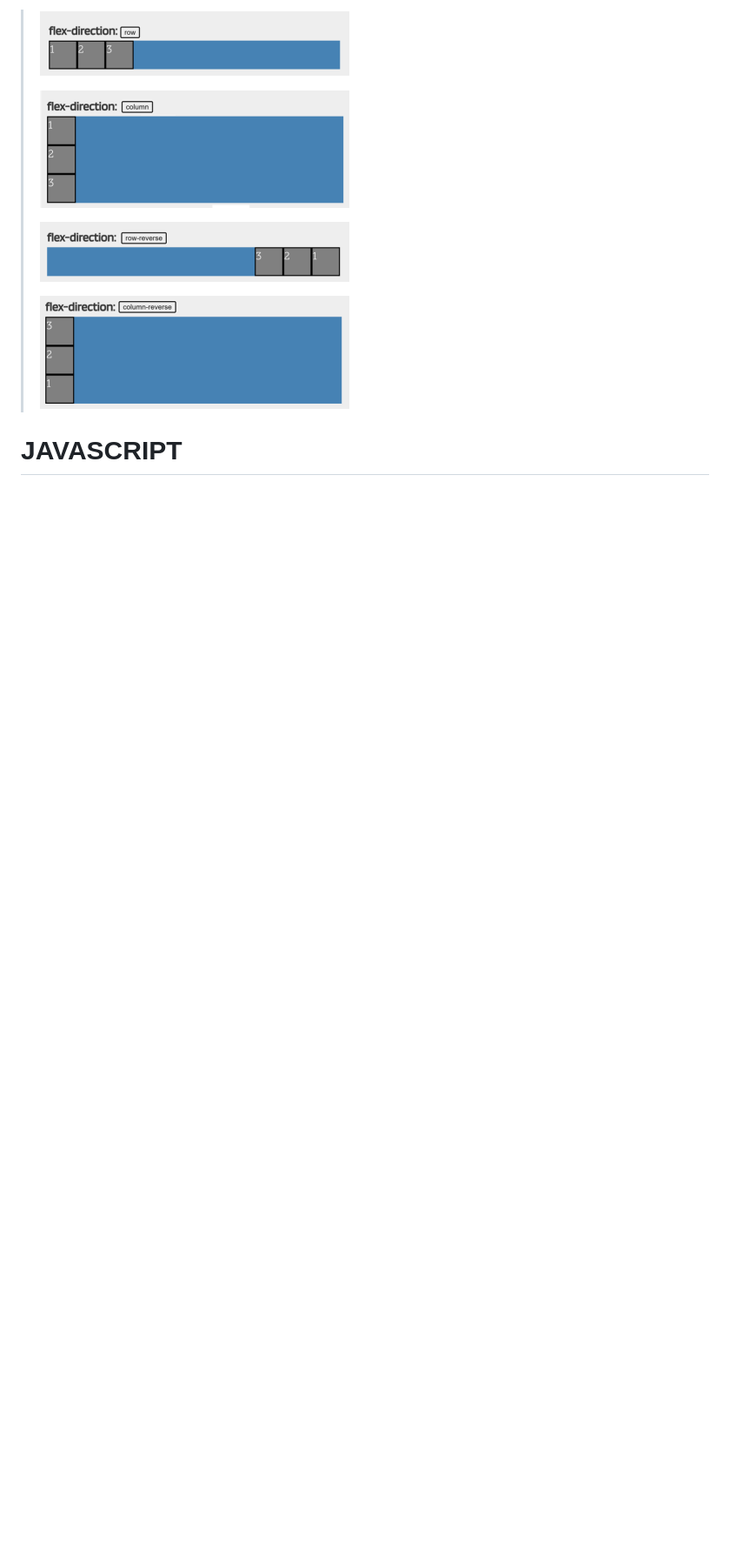
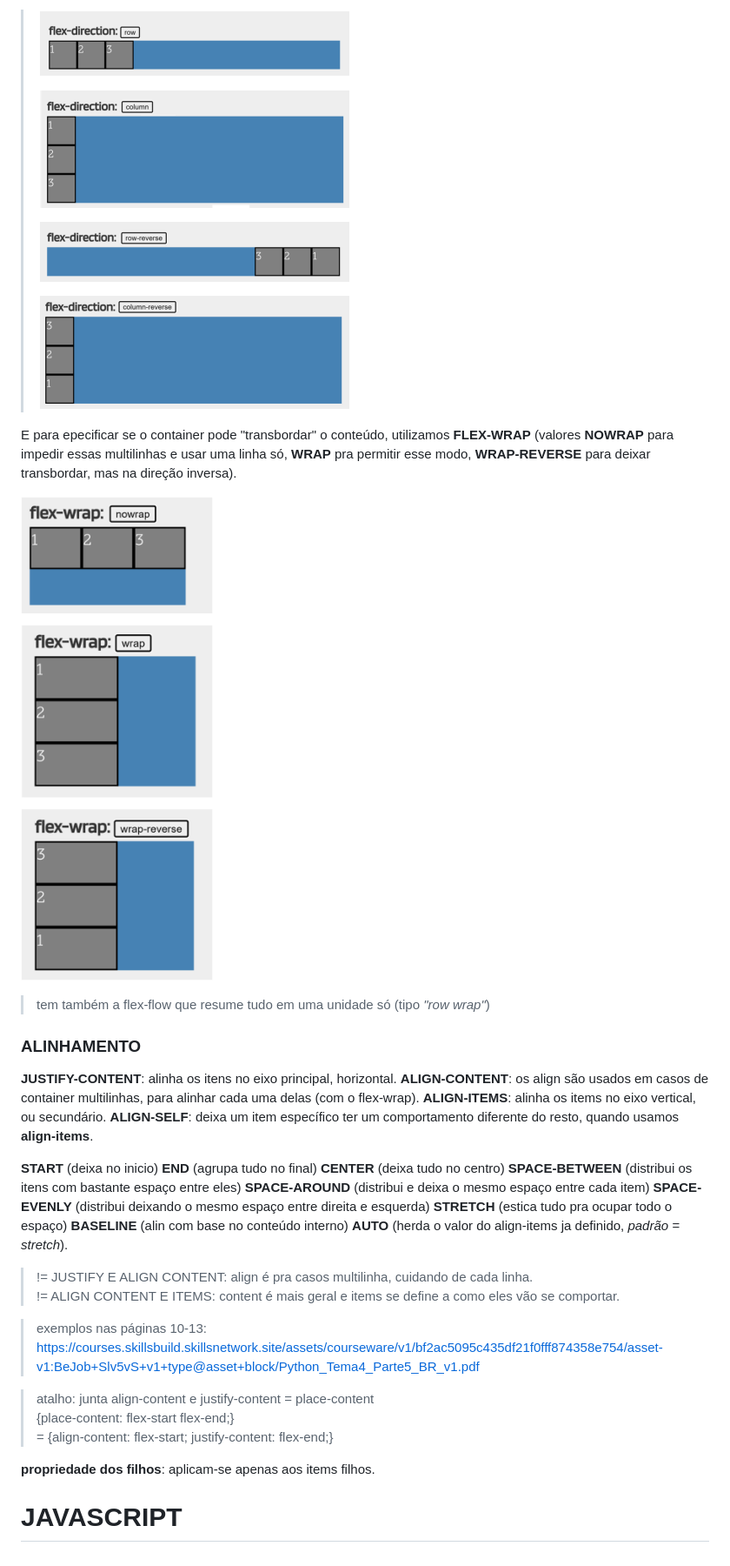
Before and after one commit to brunaquignoli/study, a Markdown page: WebDev.md, the part around the change printed below. Shown: that part at 87% size. Rendered like a GitHub page; pictures changed too: imagens/exemplo.wrap.png (added); blank space fills up the shorter version.

```diff
--- a/WebDev.md
+++ b/WebDev.md
@@ -204,4 +205,31 @@ Para definir a direção do eixo, a gente usa FLEX-DIRECTION (valores ROW que de
 
 > ![exemplo sobre os flex-direction](imagens/exemplo.flex.png)
 
+E para epecificar se o container pode "transbordar" o conteúdo, utilizamos **FLEX-WRAP** (valores **NOWRAP** para impedir essas multilinhas e usar uma linha só, **WRAP** pra permitir esse modo, **WRAP-REVERSE** para deixar transbordar, mas na direção inversa).
+
+![exemplo sobre os flex-wrap](imagens/exemplo.wrap.png)
+
+> tem também a flex-flow que resume tudo em uma unidade só (tipo *"row wrap"*)
+
+### ALINHAMENTO
+**JUSTIFY-CONTENT**: alinha os itens no eixo principal, horizontal.
+**ALIGN-CONTENT**: os align são usados em casos de container multilinhas, para alinhar cada uma delas (com o flex-wrap).
+**ALIGN-ITEMS**: alinha os items no eixo vertical, ou secundário.
+**ALIGN-SELF**: deixa um item específico ter um comportamento diferente do resto, quando usamos **align-items**.
+
+ **START** (deixa no inicio) **END** (agrupa tudo no final) **CENTER** (deixa tudo no centro) **SPACE-BETWEEN** (distribui os itens com bastante espaço entre eles) **SPACE-AROUND** (distribui e deixa o mesmo espaço entre cada item) **SPACE-EVENLY** (distribui deixando o mesmo espaço entre direita e esquerda) **STRETCH** (estica tudo pra ocupar todo o espaço) **BASELINE** (alin com base no conteúdo interno) **AUTO** (herda o valor do align-items ja definido, *padrão = stretch*).
+
+ > != JUSTIFY E ALIGN CONTENT: align é pra casos multilinha, cuidando de cada linha.
+ > != ALIGN CONTENT E ITEMS: content é mais geral e items se define a como eles vão se comportar.
+
+ > exemplos nas páginas 10-13: https://courses.skillsbuild.skillsnetwork.site/assets/courseware/v1/bf2ac5095c435df21f0fff874358e754/asset-v1:BeJob+Slv5vS+v1+type@asset+block/Python_Tema4_Parte5_BR_v1.pdf
+
+> atalho: junta align-content e justify-content = place-content
+>   {place-content: flex-start flex-end;}
+> = {align-content: flex-start; justify-content: flex-end;}
+
+**propriedade dos filhos**: aplicam-se apenas aos items filhos.
+
+
+
 # JAVASCRIPT
```
Also changed, not shown: other parts of WebDev.md (+7 -6 lines).
